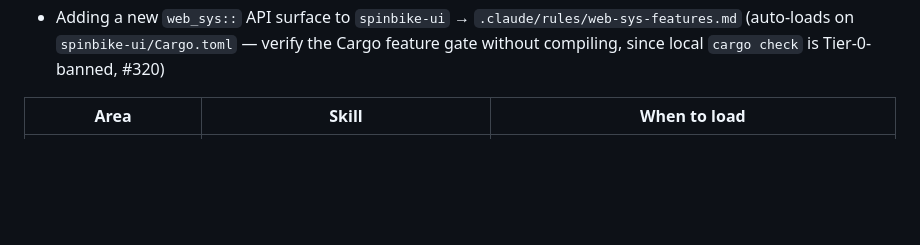
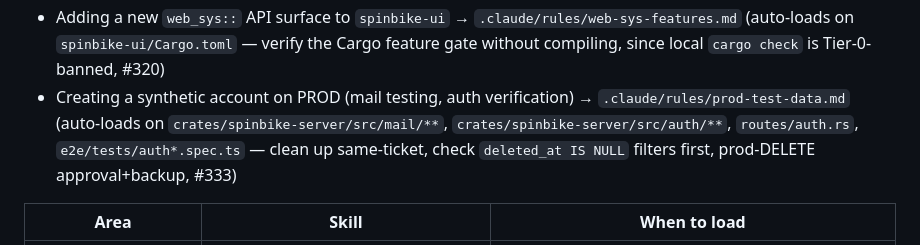
Before and after one commit to zbynekdrlik/spinbike, a Markdown page: CLAUDE.md, the part around the change. Drawn GitHub-style; blank space fills up the shorter version.

```diff
--- a/CLAUDE.md
+++ b/CLAUDE.md
@@ -99,6 +99,7 @@ Path-scoped rules under `.claude/rules/` load themselves when you touch a matchi
 - Any new day-boundary / local-time computation in a job or route → `.claude/rules/bratislava-tz.md` (auto-loads on `crates/spinbike-server/src/util.rs`, `crates/spinbike-server/src/jobs/**`, `crates/spinbike-server/src/routes/**` — never `chrono::Local`, always the shared `crate::util` helpers; the recurring #205/#222/#327/#330 bug class + the source-invariant regression-test pattern for it)
 - Any new money-mutating write (`users.credit` / `transactions.amount`) → `.claude/rules/money-rounding.md` (auto-loads on `db/users.rs`, `routes/payments.rs|users.rs|door.rs|admin.rs|charger.rs` — round ONCE and reuse everywhere, check prod for real drift before assuming a backfill is needed, #325/#326)
 - Adding a new `web_sys::` API surface to `spinbike-ui` → `.claude/rules/web-sys-features.md` (auto-loads on `spinbike-ui/Cargo.toml` — verify the Cargo feature gate without compiling, since local `cargo check` is Tier-0-banned, #320)
+- Creating a synthetic account on PROD (mail testing, auth verification) → `.claude/rules/prod-test-data.md` (auto-loads on `crates/spinbike-server/src/mail/**`, `crates/spinbike-server/src/auth/**`, `routes/auth.rs`, `e2e/tests/auth*.spec.ts` — clean up same-ticket, check `deleted_at IS NULL` filters first, prod-DELETE approval+backup, #333)
 
 | Area | Skill | When to load |
 |---|---|---|
```
Also changed, not shown: .claude/rules/prod-test-data.md (added, +56 -0 lines).
